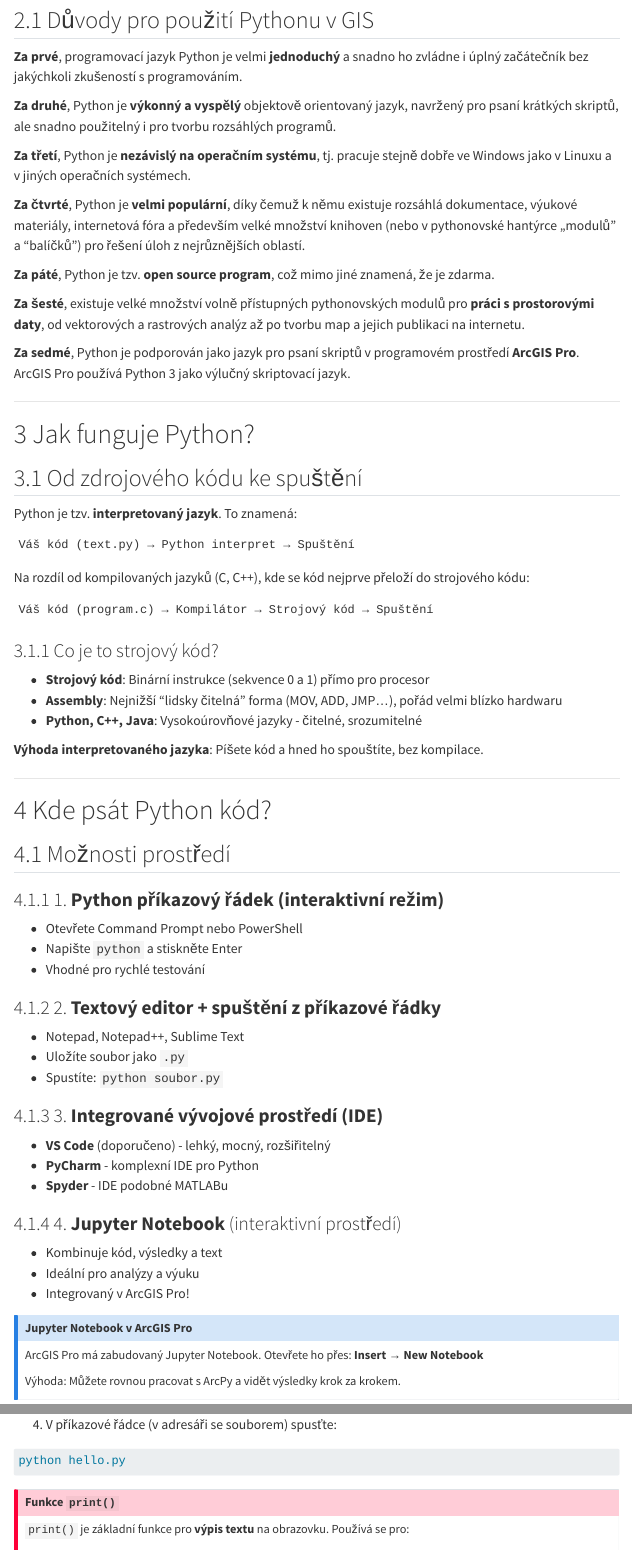
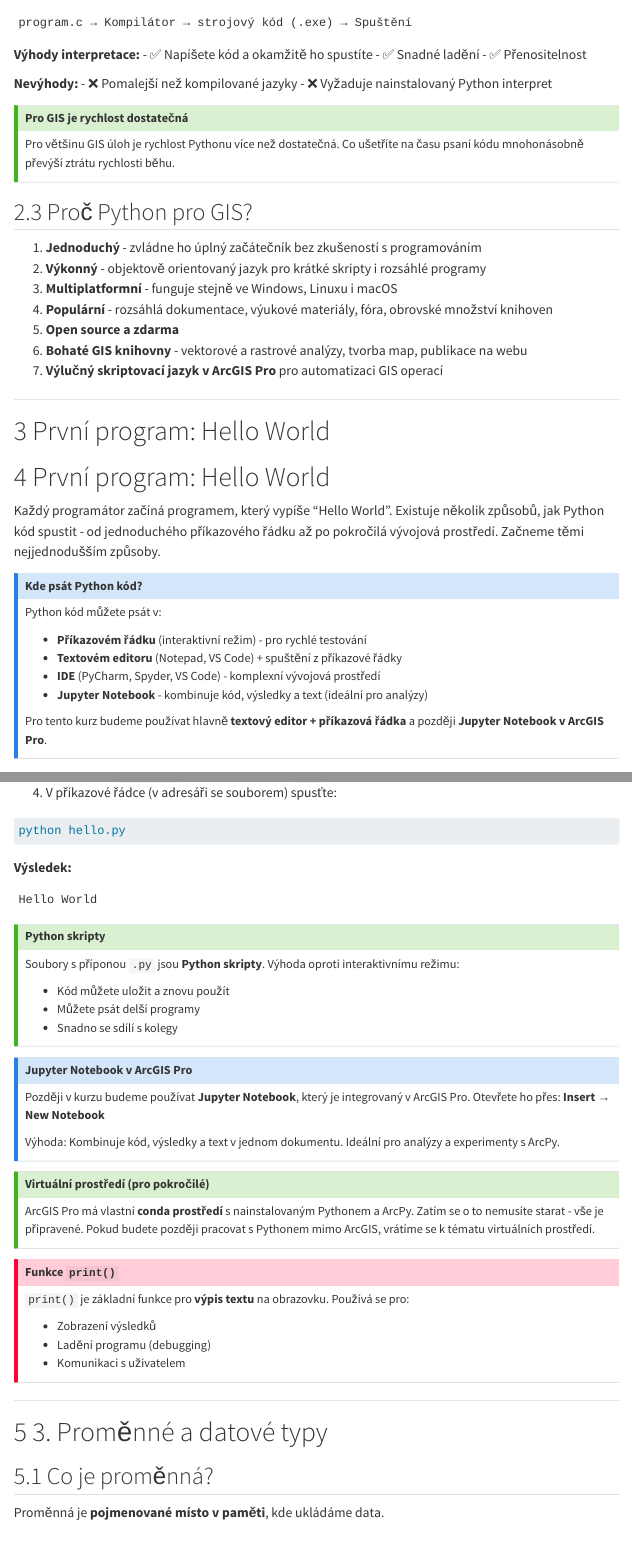
Before and after one commit to vojta-bartak/Programovani_pro_GIS_a_DPZ, a Quarto document (lessons/lesson_03.qmd): the page in a window 1100 px wide, from 670 px down before the commit and from 1870 px down after it, and a second part further down, joined at a grey line. Rendered offline with R 4.5, knitr and Pandoc in place of Quarto, with nearby package versions; menus at the side of the page are left out.

Commit message:
Lesson 3

````diff
--- a/_quarto.yml
+++ b/_quarto.yml
@@ -6,6 +6,8 @@ website:
   title: "Programování pro GIS a DPZ"
   navbar:
     left:
+      - text: "Home"
+        href: index.md
       - text: "Model Builder"
         menu:
           - text: "Lekce 1: Jednoduchý model"
--- a/lessons/lesson_03.qmd
+++ b/lessons/lesson_03.qmd
@@ -33,12 +33,11 @@ Jazyk Python vyvinul nizozemský vývojář **Guido van Rossum** koncem 80. let
 
-## Důvody pro použití Pythonu v GIS
+## Úrovně programovacích jazyků
 
-**Za prvé**, programovací jazyk Python je velmi **jednoduchý** a snadno ho zvládne i úplný začátečník bez jakýchkoli zkušeností s programováním.
+Počítač rozumí pouze **binárním instrukcím** (0 a 1). Programovací jazyky se liší tím, jak blízko jsou lidskému myšlení nebo hardwaru.
 
-**Za druhé**, Python je **výkonný a vyspělý** objektově orientovaný jazyk, navržený pro psaní krátkých skriptů, ale snadno použitelný i pro tvorbu rozsáhlých programů.
+### Nízkoúrovňové jazyky (blízko hardwaru)
 
-**Za třetí**, Python je **nezávislý na operačním systému**, tj. pracuje stejně dobře ve Windows jako v Linuxu a v jiných operačních systémech.
+**Strojový kód:** - Binární instrukce (01001011 10110100...) - Přímo vykonává procesor - Téměř nečitelné pro člověka
 
-**Za čtvrté**, Python je **velmi populární**, díky čemuž k němu existuje rozsáhlá dokumentace, výukové materiály, internetová fóra a především velké množství knihoven (nebo v pythonovské hantýrce „modulů" a "balíčků") pro řešení úloh z nejrůznějších oblastí.
+**Assembly:** - Nejnižší "lidsky čitelný" jazyk - Každá instrukce = jedna operace procesoru - Zkratky: `MOV`, `ADD`, `JMP`
 
-**Za páté**, Python je tzv. **open source program**, což mimo jiné znamená, že je zdarma.
@@ -45,5 +48,5 @@ Jazyk Python vyvinul nizozemský vývojář **Guido van Rossum** koncem 80. let
 
-**Za šesté**, existuje velké množství volně přístupných pythonovských modulů pro **práci s prostorovými daty**, od vektorových a rastrových analýz až po tvorbu map a jejich publikaci na internetu.
+**Kdy se používá:** Ovladače hardwaru, jádro operačního systému, kritické části vyžadující maximální rychlost.
 
-**Za sedmé**, Python je podporován jako jazyk pro psaní skriptů v programovém prostředí **ArcGIS Pro**. ArcGIS Pro používá Python 3 jako výlučný skriptovací jazyk.
+### Vysokoúrovňové jazyky (blízko lidskému myšlení)
 
@@ -51,6 +54,5 @@ Jazyk Python vyvinul nizozemský vývojář **Guido van Rossum** koncem 80. let
 
-# Jak funguje Python?
+**Příklady:** Python, Java, C++, R, JavaScript
 
-## Od zdrojového kódu ke spuštění
+**Srovnání Assembly vs. Python:**
 
-Python je tzv. **interpretovaný jazyk**. To znamená:
@@ -57,3 +75,2 @@ Python je tzv. **interpretovaný jazyk**. To znamená:
 
 ```
-Váš kód (text.py) → Python interpret → Spuštění
@@ -60,54 +84,36 @@ Váš kód (text.py) → Python interpret → Spuštění
 ```
 
-Na rozdíl od kompilovaných jazyků (C, C++), kde se kód nejprve přeloží do strojového kódu:
+## Interpretovaný vs. kompilovaný jazyk
+
+**Python = interpretovaný jazyk** - kód se překládá a vykonává řádek po řádku:
 
 ```
-Váš kód (program.c) → Kompilátor → Strojový kód → Spuštění
+script.py → Python interpret → Spuštění
 ```
 
-### Co je to strojový kód?
+**Kompilované jazyky** (C, C++) - celý program se nejprve přeloží:
 
-- **Strojový kód**: Binární instrukce (sekvence 0 a 1) přímo pro procesor
-- **Assembly**: Nejnižší "lidsky čitelná" forma (MOV, ADD, JMP...), pořád velmi blízko hardwaru
-- **Python, C++, Java**: Vysokoúrovňové jazyky - čitelné, srozumitelné
+```
+program.c → Kompilátor → strojový kód (.exe) → Spuštění
+```
 
-**Výhoda interpretovaného jazyka**: Píšete kód a hned ho spouštíte, bez kompilace.
+**Výhody interpretace:** - ✅ Napíšete kód a okamžitě ho spustíte - ✅ Snadné ladění - ✅ Přenositelnost
 
----
+**Nevýhody:** - ❌ Pomalejší než kompilované jazyky - ❌ Vyžaduje nainstalovaný Python interpret
 
-# Kde psát Python kód?
+::: callout-tip
+## Pro GIS je rychlost dostatečná
 
-## Možnosti prostředí
-
-### 1. **Python příkazový řádek (interaktivní režim)**
-- Otevřete Command Prompt nebo PowerShell
-- Napište `python` a stiskněte Enter
-- Vhodné pro rychlé testování
-
-### 2. **Textový editor + spuštění z příkazové řádky**
-- Notepad, Notepad++, Sublime Text
-- Uložíte soubor jako `.py`
-- Spustíte: `python soubor.py`
-
-### 3. **Integrované vývojové prostředí (IDE)**
-- **VS Code** (doporučeno) - lehký, mocný, rozšiřitelný
-- **PyCharm** - komplexní IDE pro Python
-- **Spyder** - IDE podobné MATLABu
-
-### 4. **Jupyter Notebook** (interaktivní prostředí)
-- Kombinuje kód, výsledky a text
-- Ideální pro analýzy a výuku
-- Integrovaný v ArcGIS Pro!
-
-::: {.callout-note}
-## Jupyter Notebook v ArcGIS Pro
-ArcGIS Pro má zabudovaný Jupyter Notebook. Otevřete ho přes:
-**Insert → New Notebook**
-
-Výhoda: Můžete rovnou pracovat s ArcPy a vidět výsledky krok za krokem.
+Pro většinu GIS úloh je rychlost Pythonu více než dostatečná. Co ušetříte na času psaní kódu mnohonásobně převýší ztrátu rychlosti běhu.
 :::
 
-## Virtuální prostředí (stručně)
+## Proč Python pro GIS?
 
-Python umožňuje vytvářet **izolovaná prostředí** pro různé projekty. ArcGIS Pro má vlastní conda prostředí s nainstalovaným ArcPy a dalšími knihovnami.
+1.  **Jednoduchý** - zvládne ho úplný začátečník bez zkušeností s programováním
+2.  **Výkonný** - objektově orientovaný jazyk pro krátké skripty i rozsáhlé programy
+3.  **Multiplatformní** - funguje stejně ve Windows, Linuxu i macOS
+4.  **Populární** - rozsáhlá dokumentace, výukové materiály, fóra, obrovské množství knihoven
+5.  **Open source a zdarma**
+6.  **Bohaté GIS knihovny** - vektorové a rastrové analýzy, tvorba map, publikace na webu
+7.  **Výlučný skriptovací jazyk v ArcGIS Pro** pro automatizaci GIS operací
 
@@ -123,3 +121,4 @@ Zatím se nemusíte starat o prostředí. ArcGIS Pro má vše připravené. Poku
 
 # První program: Hello World
 
+# První program: Hello World
@@ -127,5 +125,14 @@ Zatím se nemusíte starat o prostředí. ArcGIS Pro má vše připravené. Poku
 
-Každý programátor začíná programem, který vypíše "Hello World". Pojďme to zkusit!
+Každý programátor začíná programem, který vypíše "Hello World". Existuje několik způsobů, jak Python kód spustit - od jednoduchého příkazového řádku až po pokročilá vývojová prostředí. Začneme těmi nejjednodušším způsoby.
 
-### Způsob 1: Interaktivní režim
+::: callout-note
+## Kde psát Python kód?
 
+Python kód můžete psát v:
+
+-   **Příkazovém řádku** (interaktivní režim) - pro rychlé testování
+-   **Textovém editoru** (Notepad, VS Code) + spuštění z příkazové řádky
+-   **IDE** (PyCharm, Spyder, VS Code) - komplexní vývojová prostředí
+-   **Jupyter Notebook** - kombinuje kód, výsledky a text (ideální pro analýzy)
+
+Pro tento kurz budeme používat hlavně **textový editor + příkazová řádka** a později **Jupyter Notebook v ArcGIS Pro**.
@@ -158,2 +179,0 @@ print("Hello World")
-4. V příkazové řádce (v adresáři se souborem) spusťte:
-```bash
@@ -160,18 +182,52 @@ print("Hello World")
+4.  V příkazové řádce (v adresáři se souborem) spusťte:
+
+``` bash
 python hello.py
 ```
 
-::: {.callout-important}
+**Výsledek:**
+
+```
+Hello World
+```
+
+::: callout-tip
+## Python skripty
+
+Soubory s příponou `.py` jsou **Python skripty**. Výhoda oproti interaktivnímu režimu:
+
+-   Kód můžete uložit a znovu použít
+-   Můžete psát delší programy
+-   Snadno se sdílí s kolegy
+:::
+
+::: callout-note
+## Jupyter Notebook v ArcGIS Pro
+
+Později v kurzu budeme používat **Jupyter Notebook**, který je integrovaný v ArcGIS Pro. Otevřete ho přes: **Insert → New Notebook**
+
+Výhoda: Kombinuje kód, výsledky a text v jednom dokumentu. Ideální pro analýzy a experimenty s ArcPy.
+:::
+
+::: callout-tip
+## Virtuální prostředí (pro pokročilé)
+
+ArcGIS Pro má vlastní **conda prostředí** s nainstalovaným Pythonem a ArcPy. Zatím se o to nemusíte starat - vše je připravené. Pokud budete později pracovat s Pythonem mimo ArcGIS, vrátíme se k tématu virtuálních prostředí.
+:::
+
+::: callout-important
 ## Funkce `print()`
+
 `print()` je základní funkce pro **výpis textu** na obrazovku. Používá se pro:
 
-- Zobrazení výsledků
-- Ladění programu (debugging)
-- Komunikaci s uživatelem
+-   Zobrazení výsledků
+-   Ladění programu (debugging)
+-   Komunikaci s uživatelem
 :::
 
----
+------------------------------------------------------------------------
 
-# Proměnné a datové typy
+# 3. Proměnné a datové typy
 
 ## Co je proměnná?
 
````
Also changed, not shown: README.md (added), docs/search.json, lessons/lesson_03.qmd (290 more changed lines), 16 other files.
